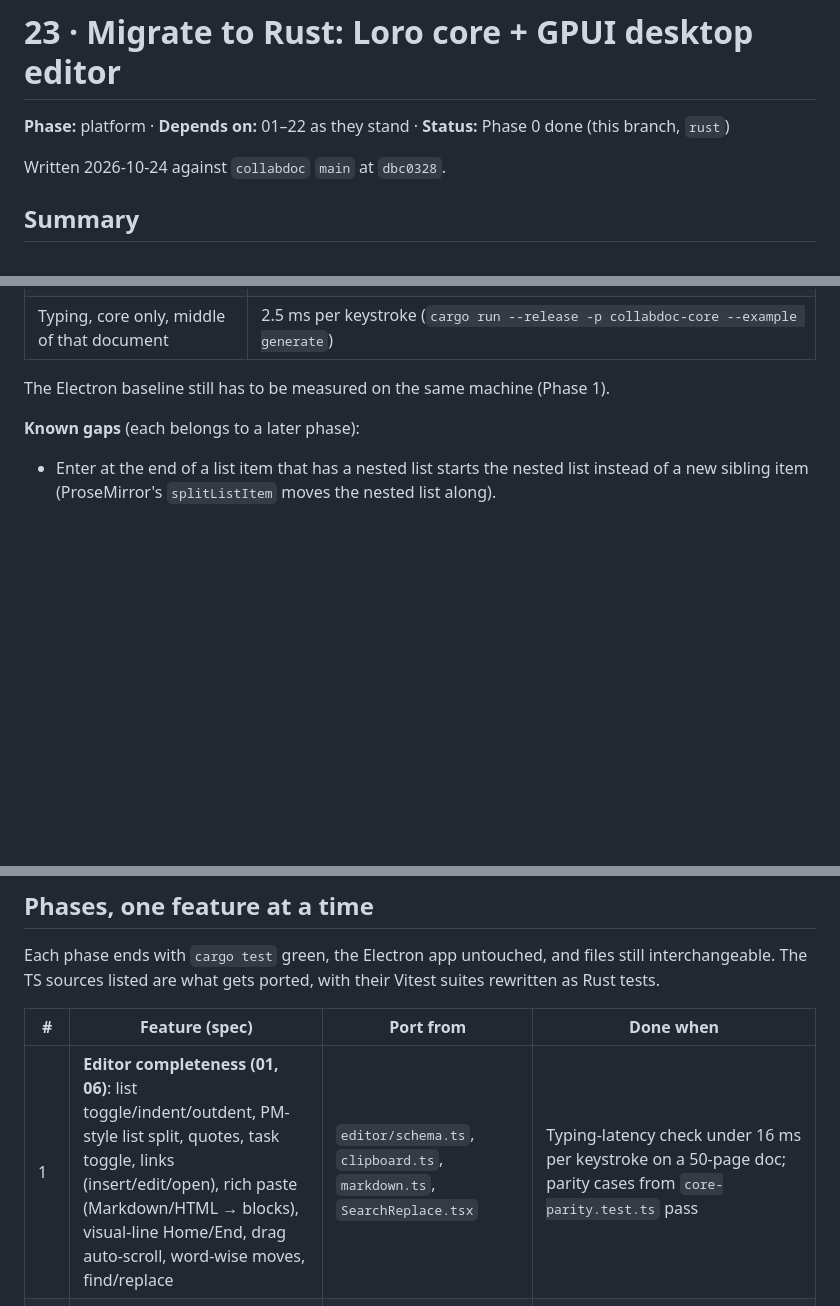
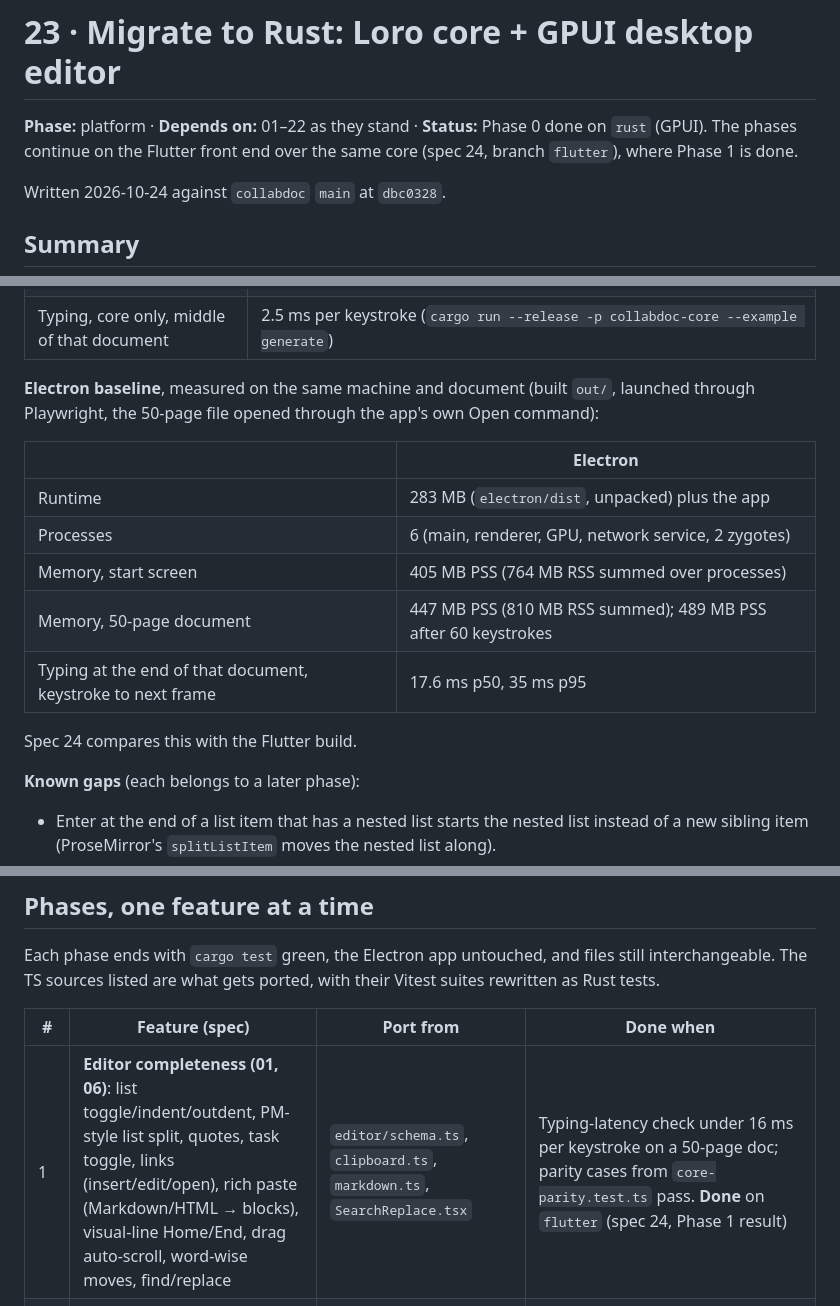
Before and after one commit to eduardpaul/collabdoc, a Markdown page: specs/23-rust-gpui-migration.md, 3 parts joined by grey strips. Rendered like a GitHub page; blank space fills up the shorter version.

```diff
--- a/specs/23-rust-gpui-migration.md
+++ b/specs/23-rust-gpui-migration.md
@@ -1,6 +1,6 @@
 # 23 · Migrate to Rust: Loro core + GPUI desktop editor
 
-**Phase:** platform · **Depends on:** 01–22 as they stand · **Status:** Phase 0 done (this branch, `rust`)
+**Phase:** platform · **Depends on:** 01–22 as they stand · **Status:** Phase 0 done on `rust` (GPUI). The phases continue on the Flutter front end over the same core (spec 24, branch `flutter`), where Phase 1 is done.
 
 Written 2026-10-24 against `collabdoc` `main` at `dbc0328`.
 
@@ -68,7 +68,17 @@ Rules carried over from the TS app:
 | Memory, 50-page document (526 blocks, 22,550 words) | 150 MB RSS / 130 MB PSS. ~60 MB of that is the software Vulkan driver (`libLLVM` 46 MB, `lvp` 7 MB), which a machine with a GPU does not load; the app's own heap is ~41 MB |
 | Typing, core only, middle of that document | 2.5 ms per keystroke (`cargo run --release -p collabdoc-core --example generate`) |
 
-The Electron baseline still has to be measured on the same machine (Phase 1).
+**Electron baseline**, measured on the same machine and document (built `out/`, launched through Playwright, the 50-page file opened through the app's own Open command):
+
+| | Electron |
+| --- | --- |
+| Runtime | 283 MB (`electron/dist`, unpacked) plus the app |
+| Processes | 6 (main, renderer, GPU, network service, 2 zygotes) |
+| Memory, start screen | 405 MB PSS (764 MB RSS summed over processes) |
+| Memory, 50-page document | 447 MB PSS (810 MB RSS summed); 489 MB PSS after 60 keystrokes |
+| Typing at the end of that document, keystroke to next frame | 17.6 ms p50, 35 ms p95 |
+
+Spec 24 compares this with the Flutter build.
 
 **Known gaps** (each belongs to a later phase):
 - Enter at the end of a list item that has a nested list starts the nested list instead of a new sibling item (ProseMirror's `splitListItem` moves the nested list along).
@@ -86,7 +96,7 @@ Each phase ends with `cargo test` green, the Electron app untouched, and files s
 
 | # | Feature (spec) | Port from | Done when |
 | --- | --- | --- | --- |
-| 1 | **Editor completeness (01, 06)**: list toggle/indent/outdent, PM-style list split, quotes, task toggle, links (insert/edit/open), rich paste (Markdown/HTML → blocks), visual-line Home/End, drag auto-scroll, word-wise moves, find/replace | `editor/schema.ts`, `clipboard.ts`, `markdown.ts`, `SearchReplace.tsx` | Typing-latency check under 16 ms per keystroke on a 50-page doc; parity cases from `core-parity.test.ts` pass |
+| 1 | **Editor completeness (01, 06)**: list toggle/indent/outdent, PM-style list split, quotes, task toggle, links (insert/edit/open), rich paste (Markdown/HTML → blocks), visual-line Home/End, drag auto-scroll, word-wise moves, find/replace | `editor/schema.ts`, `clipboard.ts`, `markdown.ts`, `SearchReplace.tsx` | Typing-latency check under 16 ms per keystroke on a 50-page doc; parity cases from `core-parity.test.ts` pass. **Done** on `flutter` (spec 24, Phase 1 result) |
 | 2 | **Persistence (04)**: autosave + drafts, recovery, recents, Markdown import/export, `Documents/CollabDoc` defaults, start screen | `src/main/persist/*`, `core/markdown.ts`, `StartScreen.tsx` | Ports of `store/recents/atomic/autosave` tests; a crash in the middle of typing loses ≤ 1 s |
 | 3 | **Inline nodes and figures (01)**: mentions and hard breaks editable, images (assets), Mermaid rendered natively (`merman` or `mermaid-rs-renderer` → SVG → GPUI), infographic as a placeholder | `editor/figures/*`, `persist/assets.ts` | Figures from the TS fixtures render; images round-trip |
 | 4 | **History and attribution (05)**: per-actor history list, diffs, checkpoints, restore | `core/history*.ts`, `checkpoints.ts`, `authors.ts`, `HistoryPanel.tsx` | Ports of `history*.test.ts` |
```
Also changed, not shown: specs/24-flutter-ui-experiment.md (+43 -4 lines).
